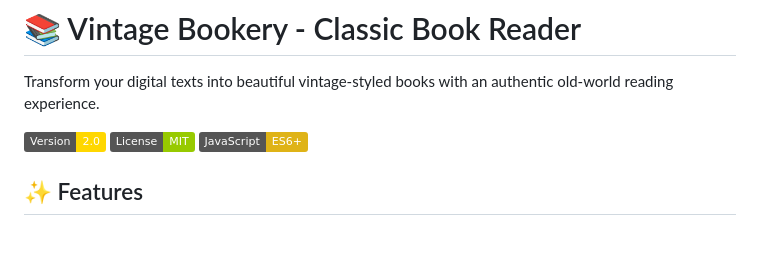
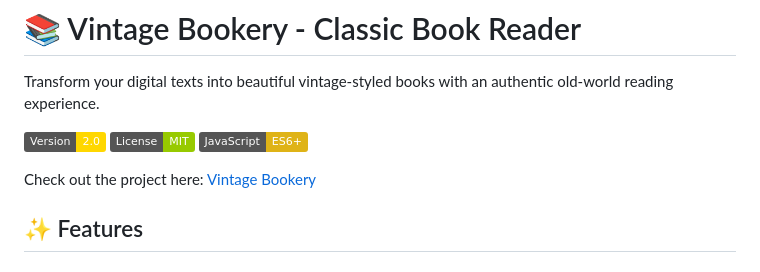
Before and after one commit to Harshit-here19/Vintage-Bookery, a Markdown page: README.md, the part around the change. GitHub-like rendering; badges without logos; blank space fills up the shorter version.

Commit message:
Adding live Link

```diff
--- a/README.md
+++ b/README.md
@@ -5,6 +5,8 @@ Transform your digital texts into beautiful vintage-styled books with an authent
 ![Vintage Bookery](https://img.shields.io/badge/Version-2.0-gold)
 ![License](https://img.shields.io/badge/License-MIT-green)
 ![JavaScript](https://img.shields.io/badge/JavaScript-ES6+-yellow)
+
+Check out the project here: [Vintage Bookery](https://harshit-here19.github.io/Vintage-Bookery/)
 
 ## ✨ Features
 
```
